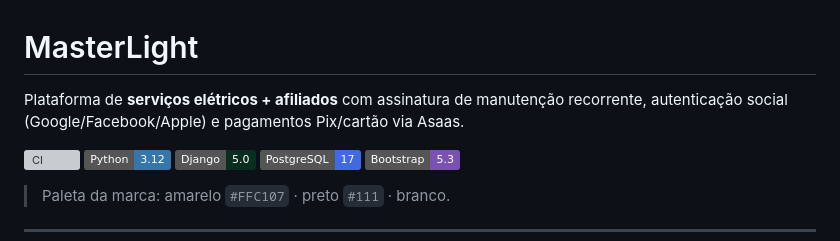
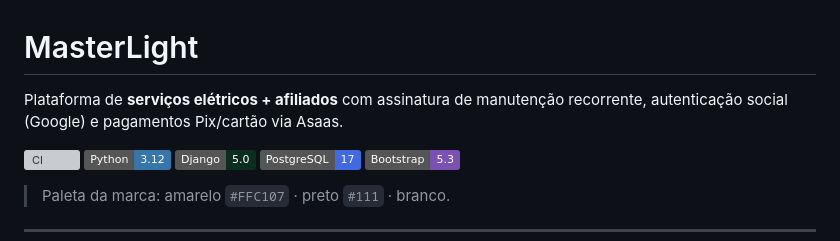
Before and after one commit to ThiagoRodSilva/MasterLight, a Markdown page: README.md, the part around the change. Drawn GitHub-style; badges without logos; grey boxes are pictures that could not be loaded.

Commit message:
Atualizar o README.md

```diff
--- a/README.md
+++ b/README.md
@@ -1,6 +1,6 @@
 # MasterLight
 
-Plataforma de **serviços elétricos + afiliados** com assinatura de manutenção recorrente, autenticação social (Google/Facebook/Apple) e pagamentos Pix/cartão via Asaas.
+Plataforma de **serviços elétricos + afiliados** com assinatura de manutenção recorrente, autenticação social (Google) e pagamentos Pix/cartão via Asaas.
 
 ![CI](https://github.com/ThiagoRodSilva/MasterLight/actions/workflows/ci.yml/badge.svg)
 ![Python](https://img.shields.io/badge/Python-3.12-3776AB?logo=python&logoColor=white)
```
